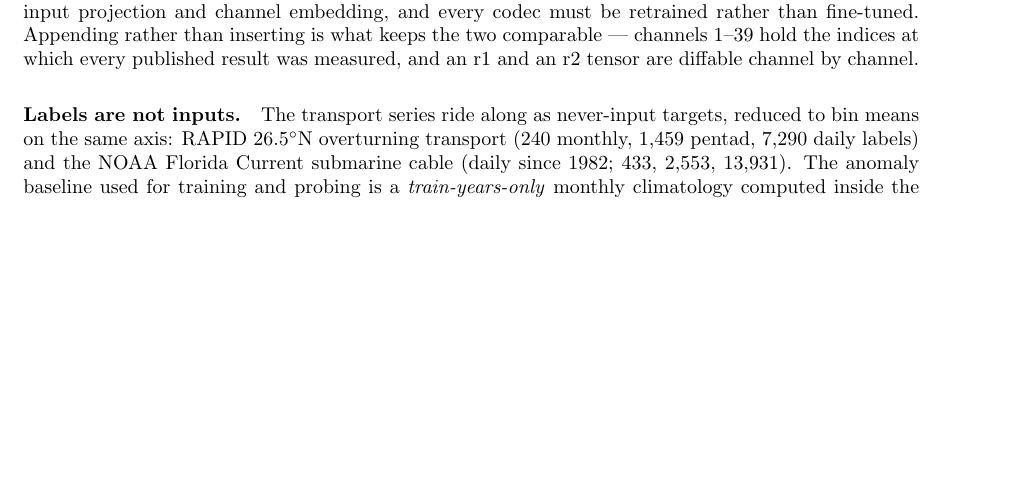
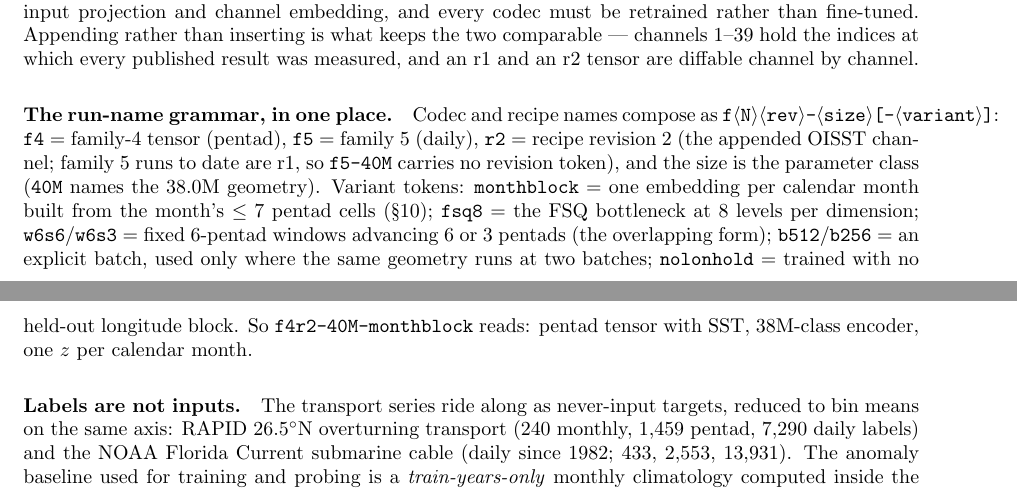
Before and after one commit to blauewelt/earth, a LaTeX paper (ml/paper/paper.tex): part of page 7 of 44 before the commit and two parts of pages 7 and 8 of 44 after it, the two joined at a grey line, cut so that both start at the same text, the shorter picture padded with empty space. Compiled offline with pdfLaTeX.

Commit message:
Paper: decode the run-name grammar in one paragraph
f4r2/f5/monthblock/fsq8/w6s3/b512/nolonhold were assembleable from three
sections and stated nowhere; Table 4's caption now points at the key.

Co-Authored-By: Claude Fable 5 <noreply@anthropic.com>
Claude-Session: https://claude.ai/code/session_01J9WVQMjah7pMRNYRanvKfe

```diff
--- a/ml/paper/paper.tex
+++ b/ml/paper/paper.tex
@@ -596,6 +596,23 @@ fine-tuned. Appending rather than inserting is what keeps the two comparable
 --- channels 1--39 hold the indices at which every published result was
 measured, and an r1 and an r2 tensor are diffable channel by channel.
 
+\paragraph{The run-name grammar, in one place.} Codec and recipe names
+compose as
+\texttt{f$\langle$N$\rangle$$\langle$rev$\rangle$-$\langle$size$\rangle$%
+[-$\langle$variant$\rangle$]}: \texttt{f4} = family-4 tensor (pentad),
+\texttt{f5} = family 5 (daily), \texttt{r2} = recipe revision 2 (the
+appended OISST channel; family 5 runs to date are r1, so \texttt{f5-40M}
+carries no revision token), and the size is the parameter class
+(\texttt{40M} names the 38.0M geometry). Variant tokens:
+\texttt{monthblock} = one embedding per calendar month built from the
+month's $\le 7$ pentad cells (\S\ref{sec:cadence}); \texttt{fsq8} = the
+FSQ bottleneck at 8 levels per dimension; \texttt{w6s6}/\texttt{w6s3} =
+fixed 6-pentad windows advancing 6 or 3 pentads (the overlapping form);
+\texttt{b512}/\texttt{b256} = an explicit batch, used only where the same
+geometry runs at two batches; \texttt{nolonhold} = trained with no
+held-out longitude block. So \texttt{f4r2-40M-monthblock} reads: pentad
+tensor with SST, 38M-class encoder, one $z$ per calendar month.
+
 \begin{table}[p]
 \centering\small
 \setlength{\tabcolsep}{4pt}
```
Also changed, not shown: ml/paper/paper_dark.tex (+20 -1 lines), ml/paper/paper.pdf, ml/paper/paper_dark.pdf, ml/paper/paper.tex (4 more changed lines).
